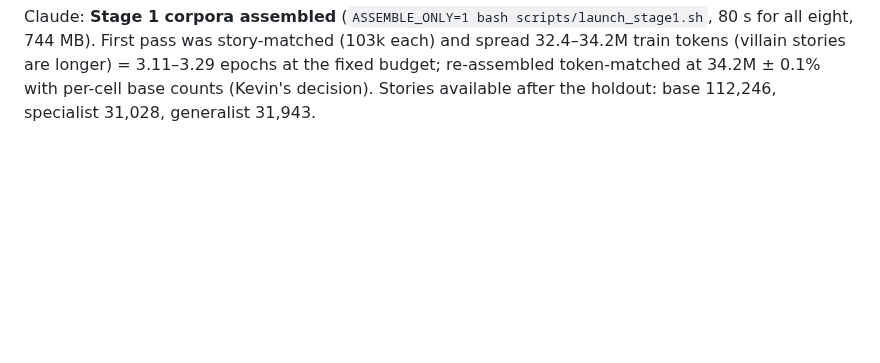
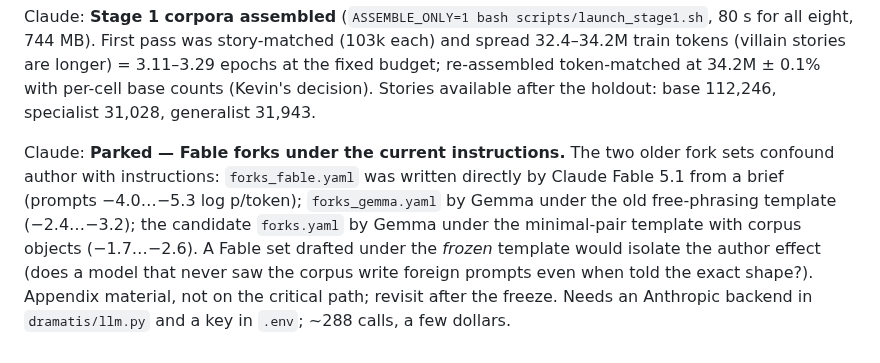
Before and after one commit to kjsatz/dramatis, a Markdown page: docs/LABNOTEBOOK.md, the part around the change. GitHub-like rendering; blank space fills up the shorter version.

Commit message:
Notebook: park the Fable-under-current-instructions fork comparison (appendix, after the freeze).
Co-Authored-By: Claude Opus 5 <noreply@anthropic.com>

```diff
--- a/docs/LABNOTEBOOK.md
+++ b/docs/LABNOTEBOOK.md
@@ -302,3 +302,12 @@ all eight, 744 MB). First pass was story-matched (103k each) and spread 32.4–3
 (villain stories are longer) = 3.11–3.29 epochs at the fixed budget; re-assembled token-matched
 at 34.2M ± 0.1% with per-cell base counts (Kevin's decision). Stories available after the
 holdout: base 112,246, specialist 31,028, generalist 31,943.
+
+Claude: **Parked — Fable forks under the current instructions.** The two older fork sets confound
+author with instructions: `forks_fable.yaml` was written directly by Claude Fable 5.1 from a
+brief (prompts −4.0…−5.3 log p/token); `forks_gemma.yaml` by Gemma under the old free-phrasing
+template (−2.4…−3.2); the candidate `forks.yaml` by Gemma under the minimal-pair template with
+corpus objects (−1.7…−2.6). A Fable set drafted under the *frozen* template would isolate the
+author effect (does a model that never saw the corpus write foreign prompts even when told the
+exact shape?). Appendix material, not on the critical path; revisit after the freeze. Needs an
+Anthropic backend in `dramatis/llm.py` and a key in `.env`; ~288 calls, a few dollars.
```
